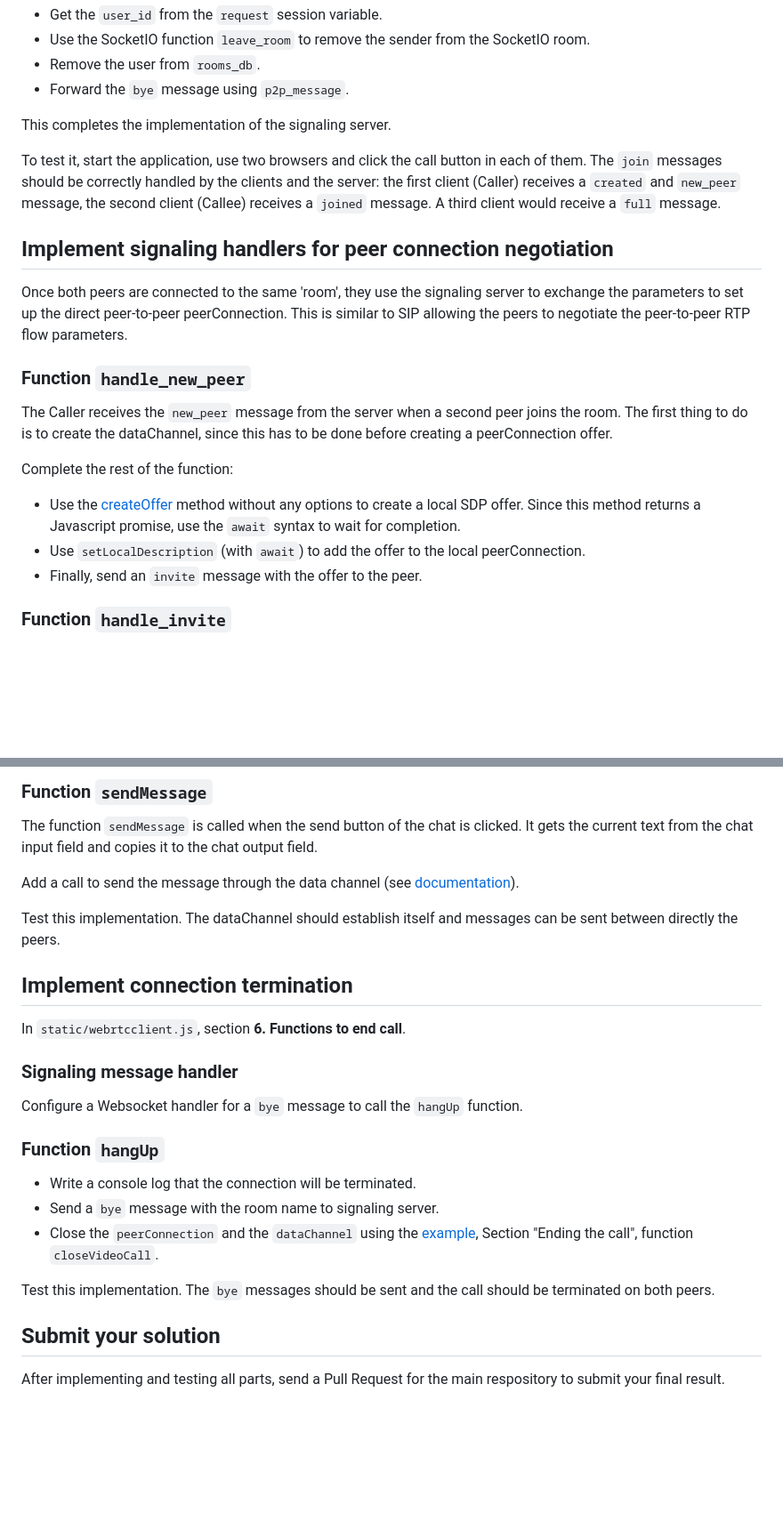
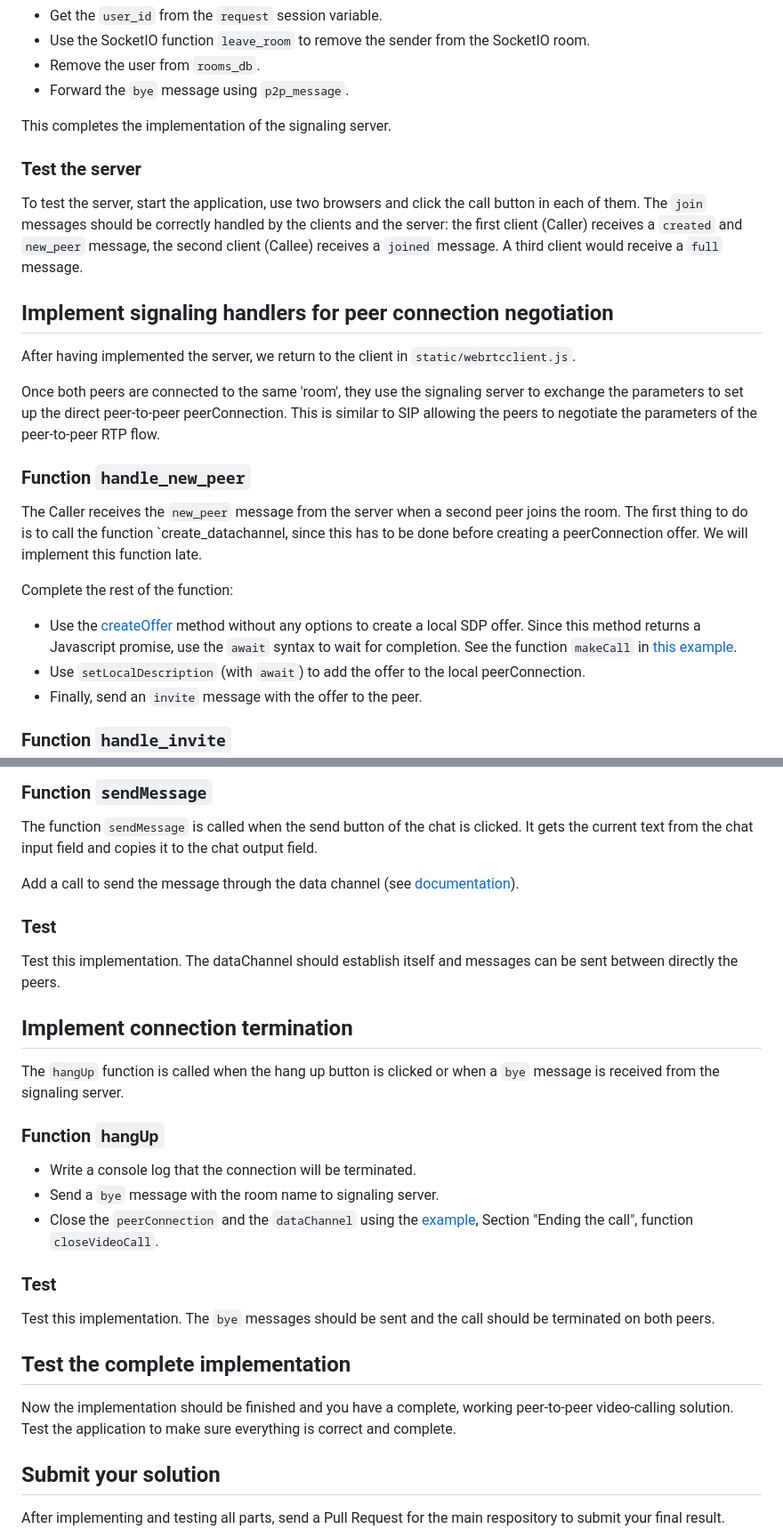
Before and after one commit to Wamass/VMM-WebRTC-lab, a Markdown page: README.md, 2 parts joined by grey strips. Shown: that part at 89% size. Drawn GitHub-style; blank space fills up the shorter version.

```diff
--- a/README.md
+++ b/README.md
@@ -261,20 +262,24 @@ The processing of a `bye` message requires a little bit more work. The server ha
 
 This completes the implementation of the signaling server.
 
-To test it, start the application, use two browsers and click the call button in each of them. The `join` messages should be correctly handled by the clients and the server: the first client (Caller) receives a `created` and `new_peer` message, the second client (Callee) receives a `joined` message. A third client would receive a `full` message.
+### Test the server
+
+To test the server, start the application, use two browsers and click the call button in each of them. The `join` messages should be correctly handled by the clients and the server: the first client (Caller) receives a `created` and `new_peer` message, the second client (Callee) receives a `joined` message. A third client would receive a `full` message.
 
 Implement signaling handlers for peer connection negotiation
 ------------------------------------------------------------
 
-Once both peers are connected to the same 'room', they use the signaling server to exchange the parameters to set up the direct peer-to-peer peerConnection. This is similar to SIP allowing the peers to negotiate the peer-to-peer RTP flow parameters.
+After having implemented the server, we return to the client in `static/webrtcclient.js`.
+
+Once both peers are connected to the same 'room', they use the signaling server to exchange the parameters to set up the direct peer-to-peer peerConnection. This is similar to SIP allowing the peers to negotiate the parameters of the peer-to-peer RTP flow.
 
 ### Function `handle_new_peer`
 
-The Caller receives the `new_peer` message from the server when a second peer joins the room. The first thing to do is to create the dataChannel, since this has to be done before creating a peerConnection offer.
+The Caller receives the `new_peer` message from the server when a second peer joins the room. The first thing to do is to call the function `create_datachannel, since this has to be done before creating a peerConnection offer. We will implement this function late.
 
 Complete the rest of the function:
 
-* Use the [createOffer](https://developer.mozilla.org/en-US/docs/Web/API/RTCPeerConnection/createOffer) method without any options to create a local SDP offer. Since this method returns a Javascript promise, use the `await` syntax to wait for completion.
+* Use the [createOffer](https://developer.mozilla.org/en-US/docs/Web/API/RTCPeerConnection/createOffer) method without any options to create a local SDP offer. Since this method returns a Javascript promise, use the `await` syntax to wait for completion. See the function `makeCall` in [this example](https://webrtc.org/getting-started/peer-connections).
 * Use `setLocalDescription` (with `await`) to add the offer to the local peerConnection.
 * Finally, send an `invite` message with the offer to the peer.
 
@@ -351,16 +359,14 @@ The function `sendMessage` is called when the send button of the chat is clicked
 
 Add a call to send the message through the data channel (see [documentation](https://developer.mozilla.org/en-US/docs/Web/API/RTCDataChannel)).
 
+### Test
+
 Test this implementation. The dataChannel should establish itself and messages can be sent between directly the peers.
 
 Implement connection termination
 --------------------------------
 
-In `static/webrtcclient.js`, section **6. Functions to end call**.
-
-### Signaling message handler
-
-Configure a Websocket handler for a `bye` message to call the `hangUp` function.
+The `hangUp` function is called when the hang up button is clicked or when a `bye` message is received from the signaling server.
 
 ### Function `hangUp`
 
@@ -368,7 +374,14 @@ Configure a Websocket handler for a `bye` message to call the `hangUp` function.
 * Send a `bye` message with the room name to signaling server.
 * Close the `peerConnection` and the `dataChannel` using the [example](https://developer.mozilla.org/en-US/docs/Web/API/WebRTC_API/Signaling_and_video_calling), Section "Ending the call", function `closeVideoCall`.
 
+### Test
+
 Test this implementation. The `bye` messages should be sent and the call should be terminated on both peers.
+
+Test the complete implementation
+--------------------------------
+
+Now the implementation should be finished and you have a complete, working peer-to-peer video-calling solution. Test the application to make sure everything is correct and complete.
 
 Submit your solution
 --------------------
```
Also changed, not shown: other parts of README.md (+37 -33 lines), images/webpage.png.
